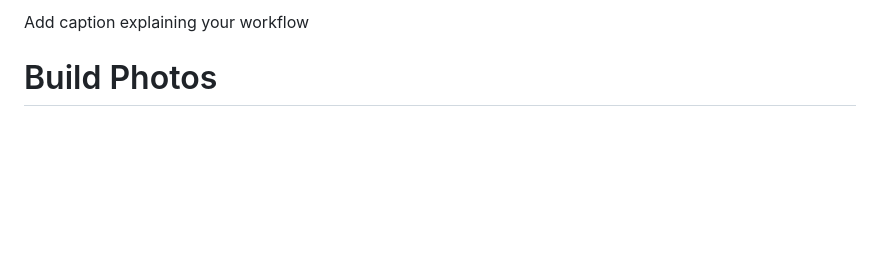
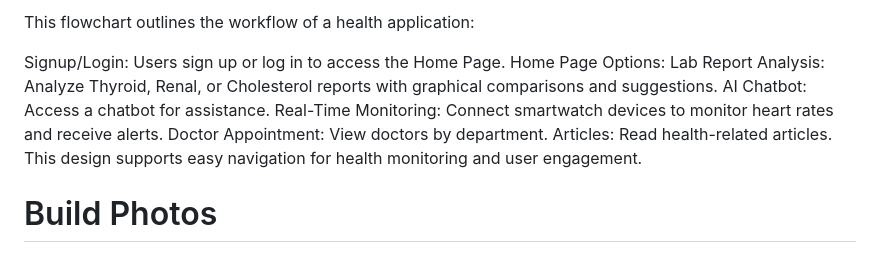
Before and after one commit to Sethu-nair/HealthCare, a Markdown page: Readme.md, the part around one of its changes. Drawn GitHub-style; blank space fills up the shorter version.

```diff
--- a/Readme.md
+++ b/Readme.md
@@ -55,5 +61,14 @@ The AI Chatbot provides personalized recipe recommendations based on user dietar
 
-Add caption explaining your workflow
+This flowchart outlines the workflow of a health application:
+
+Signup/Login: Users sign up or log in to access the Home Page.
+Home Page Options:
+Lab Report Analysis: Analyze Thyroid, Renal, or Cholesterol reports with graphical comparisons and suggestions.
+AI Chatbot: Access a chatbot for assistance.
+Real-Time Monitoring: Connect smartwatch devices to monitor heart rates and receive alerts.
+Doctor Appointment: View doctors by department.
+Articles: Read health-related articles.
+This design supports easy navigation for health monitoring and user engagement.
 
 
 
```
Also changed, not shown: other parts of Readme.md (+9 -6 lines).
